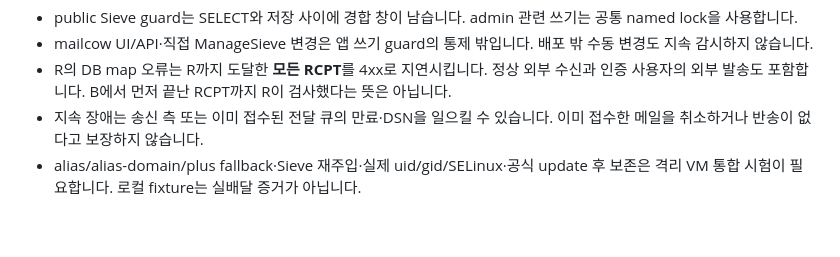
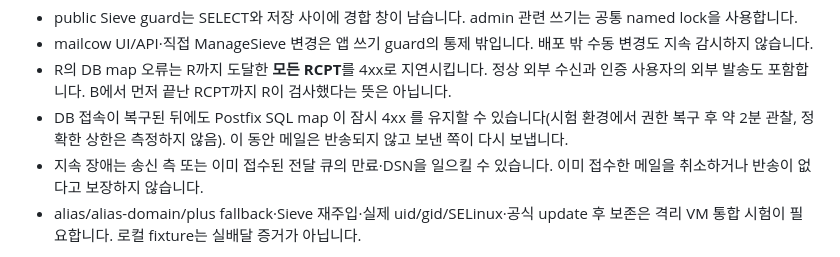
Before and after one commit to ryuhaneul/mailcow-npmplus-stack, a Markdown page: docs/guide.md, the part around the change. Drawn GitHub-style; blank space fills up the shorter version.

Commit message:
Note the delayed recovery after recipient map database errors

```diff
--- a/docs/guide.md
+++ b/docs/guide.md
@@ -1824,6 +1824,7 @@ readiness는 마지막 배포 준비 검증이며 실시간 SMTP 가용성 검
 - public Sieve guard는 SELECT와 저장 사이에 경합 창이 남습니다. admin 관련 쓰기는 공통 named lock을 사용합니다.
 - mailcow UI/API·직접 ManageSieve 변경은 앱 쓰기 guard의 통제 밖입니다. 배포 밖 수동 변경도 지속 감시하지 않습니다.
 - R의 DB map 오류는 R까지 도달한 **모든 RCPT**를 4xx로 지연시킵니다. 정상 외부 수신과 인증 사용자의 외부 발송도 포함합니다. B에서 먼저 끝난 RCPT까지 R이 검사했다는 뜻은 아닙니다.
+- DB 접속이 복구된 뒤에도 Postfix SQL map 이 잠시 4xx 를 유지할 수 있습니다(시험 환경에서 권한 복구 후 약 2분 관찰, 정확한 상한은 측정하지 않음). 이 동안 메일은 반송되지 않고 보낸 쪽이 다시 보냅니다.
 - 지속 장애는 송신 측 또는 이미 접수된 전달 큐의 만료·DSN을 일으킬 수 있습니다. 이미 접수한 메일을 취소하거나 반송이 없다고 보장하지 않습니다.
 - alias/alias-domain/plus fallback·Sieve 재주입·실제 uid/gid/SELinux·공식 update 후 보존은 격리 VM 통합 시험이 필요합니다. 로컬 fixture는 실배달 증거가 아닙니다.
 
```
